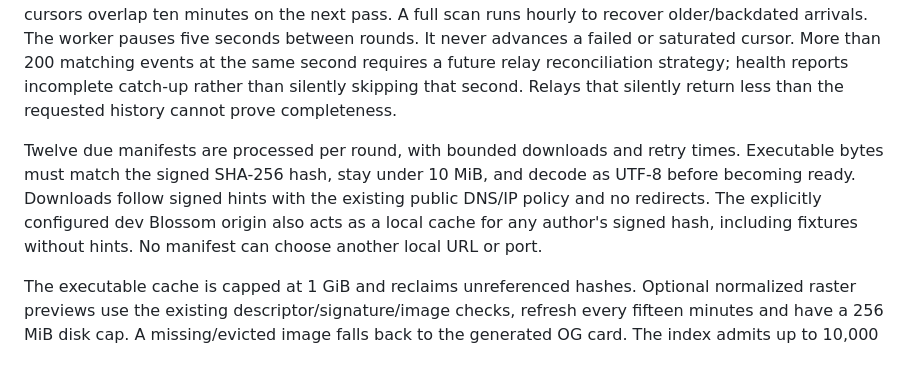
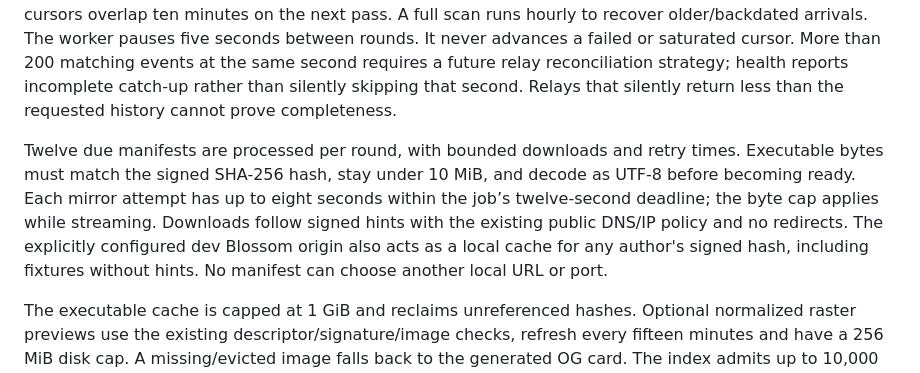
Before and after one commit to zeSchlausKwab/napplet-soy, a Markdown page: docs/INDEXING.md, the part around the change. GitHub-like rendering.

```diff
--- a/docs/INDEXING.md
+++ b/docs/INDEXING.md
@@ -24,7 +24,7 @@ The worker verifies signatures, applies NIP-01 timestamp/ID replacement ordering
 
 Queries are bounded and read-only: manifest kinds 35129, 15129 and 5129; 200 events per page; descending timestamp pages with overlap. Deletion queries use kind 5 with `#k` restricted to the napplet kinds. Legacy deletions without the [NIP-09 recommended kind tag](https://github.com/nostr-protocol/nips/blob/master/09.md) are also queried by exact indexed event IDs and addresses, in batches of 64 (the managed relay’s per-tag limit). Changing the target set forces full deletion history for those batches, so a previously issued deletion can hide a newly discovered target. The worker never scans the unrelated kind-5 firehose of a general-purpose relay. Completed per-relay/kind cursors overlap ten minutes on the next pass. A full scan runs hourly to recover older/backdated arrivals. The worker pauses five seconds between rounds. It never advances a failed or saturated cursor. More than 200 matching events at the same second requires a future relay reconciliation strategy; health reports incomplete catch-up rather than silently skipping that second. Relays that silently return less than the requested history cannot prove completeness.
 
-Twelve due manifests are processed per round, with bounded downloads and retry times. Executable bytes must match the signed SHA-256 hash, stay under 10 MiB, and decode as UTF-8 before becoming ready. Downloads follow signed hints with the existing public DNS/IP policy and no redirects. The explicitly configured dev Blossom origin also acts as a local cache for any author's signed hash, including fixtures without hints. No manifest can choose another local URL or port.
+Twelve due manifests are processed per round, with bounded downloads and retry times. Executable bytes must match the signed SHA-256 hash, stay under 10 MiB, and decode as UTF-8 before becoming ready. Each mirror attempt has up to eight seconds within the job’s twelve-second deadline; the byte cap applies while streaming. Downloads follow signed hints with the existing public DNS/IP policy and no redirects. The explicitly configured dev Blossom origin also acts as a local cache for any author's signed hash, including fixtures without hints. No manifest can choose another local URL or port.
 
 The executable cache is capped at 1 GiB and reclaims unreferenced hashes. Optional normalized raster previews use the existing descriptor/signature/image checks, refresh every fifteen minutes and have a 256 MiB disk cap. A missing/evicted image falls back to the generated OG card. The index admits up to 10,000 winning manifests/snapshots and 10,000 deletion targets; reaching capacity is reported in health and stops cursor advancement. Pinned history is retained, so capacity needs operator attention rather than silently dropping old releases. The gallery currently considers the newest 200 indexed events plus the publicdev collection; full pagination/search across the persistent history remains ahead.
 
```
Also changed, not shown: docs/DEPLOYMENT.md (+33 -0 lines).
